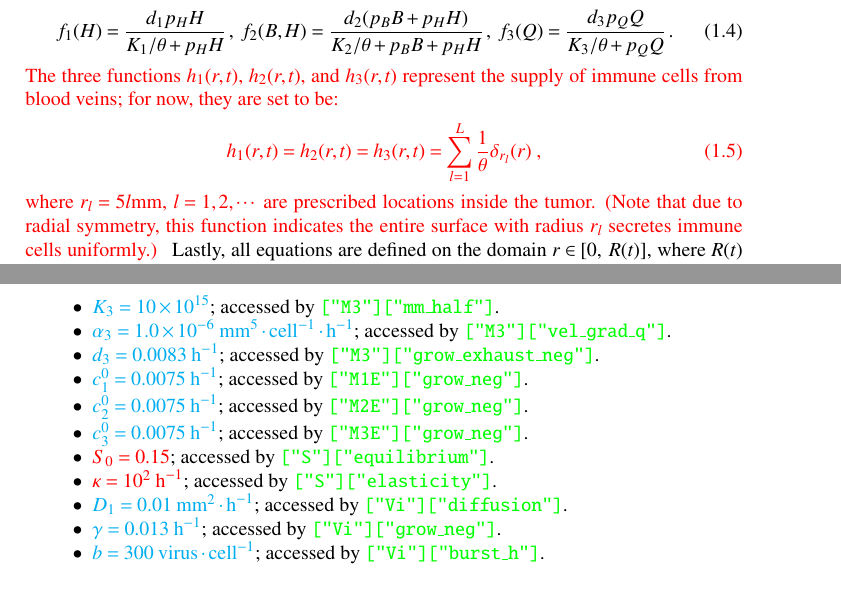
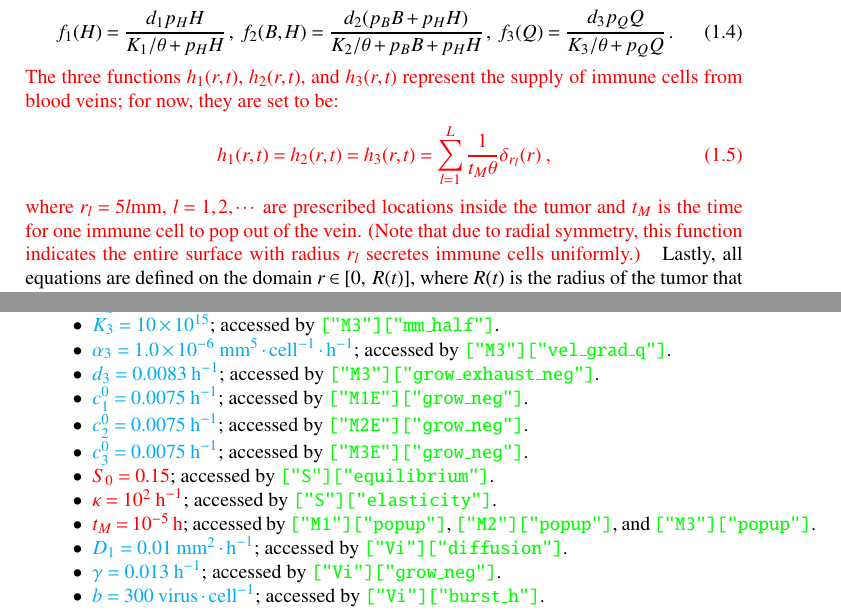
Before and after one commit to xyzeng-lehigh/tdsolve, a LaTeX paper (manual/numerics/numerics_oncolytic.tex): two parts of pages 2 and 3 of 4, joined at a grey line, cut so that both start at the same text. Compiled offline with pdfLaTeX.

Commit message:
Modified time rate of immune cell popping up
--HG--
branch : opn

```diff
--- a/manual/numerics/numerics_oncolytic.tex
+++ b/manual/numerics/numerics_oncolytic.tex
@@ -141,9 +141,9 @@ Meanwhile we do not specify the function $g(Q)$ as it will hold that $Q\equiv0$
 {\color{red}
 The three functions $h_1(r,t)$, $h_2(r,t)$, and $h_3(r,t)$ represent the supply of immune cells from blood veins; for now, they are set to be:
 \begin{equation}\label{eq:eqn_pde_supply}
-  h_1(r,t) = h_2(r,t) = h_3(r,t) = \sum_{l=1}^L\frac{1}{\theta}\delta_{r_l}(r)\;,
+  h_1(r,t) = h_2(r,t) = h_3(r,t) = \sum_{l=1}^L\frac{1}{t_M\theta}\delta_{r_l}(r)\;,
 \end{equation}
-where $r_l=5l\textrm{mm}$, $l=1,2,\cdots$ are prescribed locations inside the tumor.
+where $r_l=5l\textrm{mm}$, $l=1,2,\cdots$ are prescribed locations inside the tumor and $t_M$ is the time for one immune cell to pop out of the vein.
 (Note that due to radial symmetry, this function indicates the entire surface with radius $r_l$ secretes immune cells uniformly.)
 }
 Lastly, all equations are defined on the domain $r\in[0,\;R(t)]$, where $R(t)$ is the radius of the tumor that is determined by:
@@ -187,6 +187,7 @@ In the list below, we list all parameters in the model as well as their correspo
   \item {\color{cyan}$c_3^0=0.0075\;\textrm{h}^{-1}$}; accessed by {\color{green}\texttt{["M3E"]["grow\_neg"]}}.
   \item {\color{red} $S_0=0.15$}; accessed by {\color{green}\texttt{["S"]["equilibrium"]}}.
   \item {\color{red} $\kappa=10^2\;\textrm{h}^{-1}$}; accessed by {\color{green}\texttt{["S"]["elasticity"]}}.
+  \item {\color{red} $t_M=10^{-5}\;\textrm{h}$}; accessed by {\color{green}\texttt{["M1"]["popup"]}}, {\color{green}\texttt{["M2"]["popup"]}}, and {\color{green}\texttt{["M3"]["popup"]}}.
   \item {\color{cyan}$D_1=0.01\;\textrm{mm}^2\cdot\textrm{h}^{-1}$}; accessed by {\color{green}\texttt{["Vi"]["diffusion"]}}.
   \item {\color{cyan}$\gamma=0.013\;\textrm{h}^{-1}$}; accessed by {\color{green}\texttt{["Vi"]["grow\_neg"]}}.
   \item {\color{cyan}$b=300\;\textrm{virus}\cdot\textrm{cell}^{-1}$}; accessed by {\color{green}\texttt{["Vi"]["burst\_h"]}}.
```
Also changed, not shown: manual/numerics.pdf, manual/numerics/numerics.pdf, manual/numerics/numerics_oncolytic.pdf, manual/numerics_oncolytic.pdf, manual/numerics/numerics_oncolytic.tex (2 more changed lines), 1 other file.
